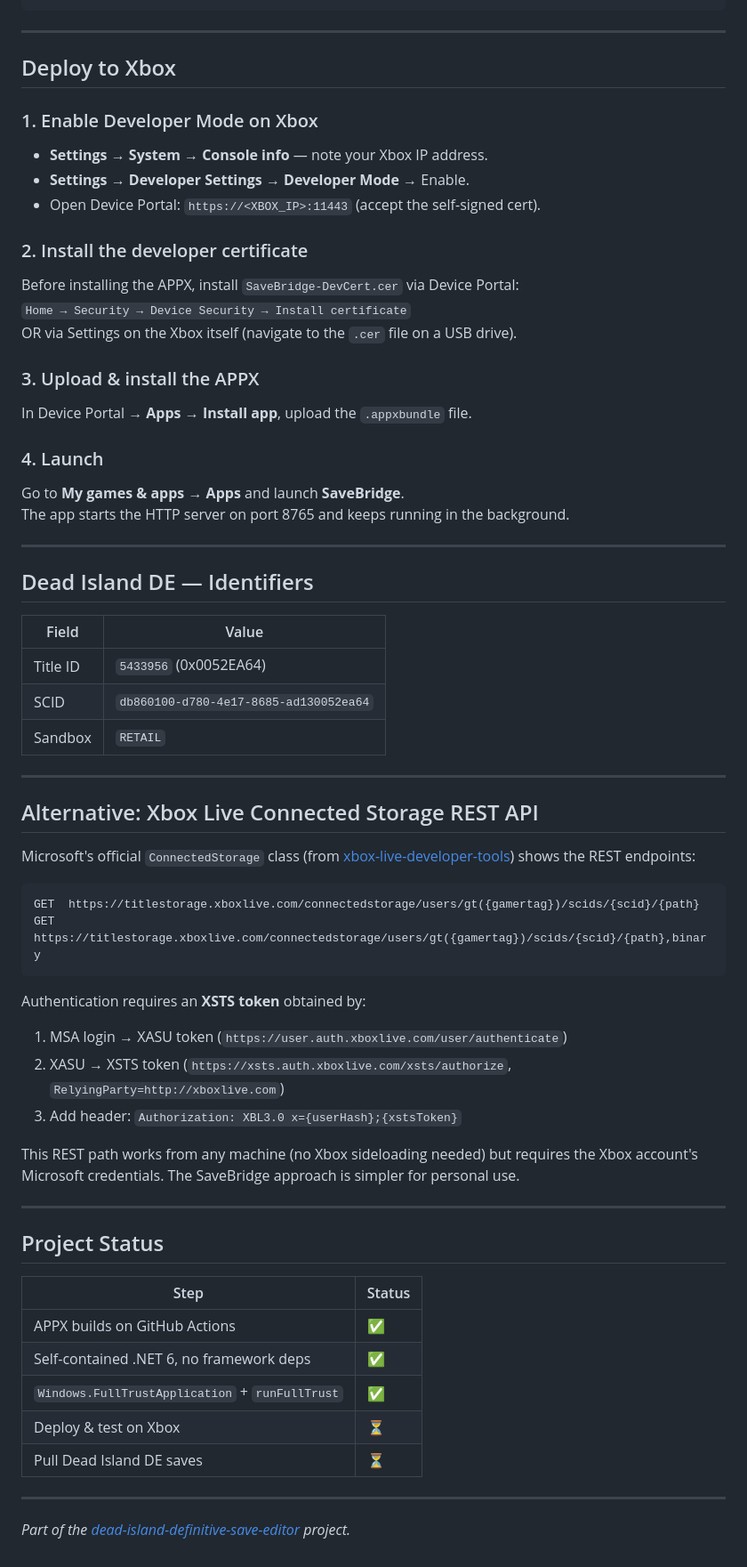
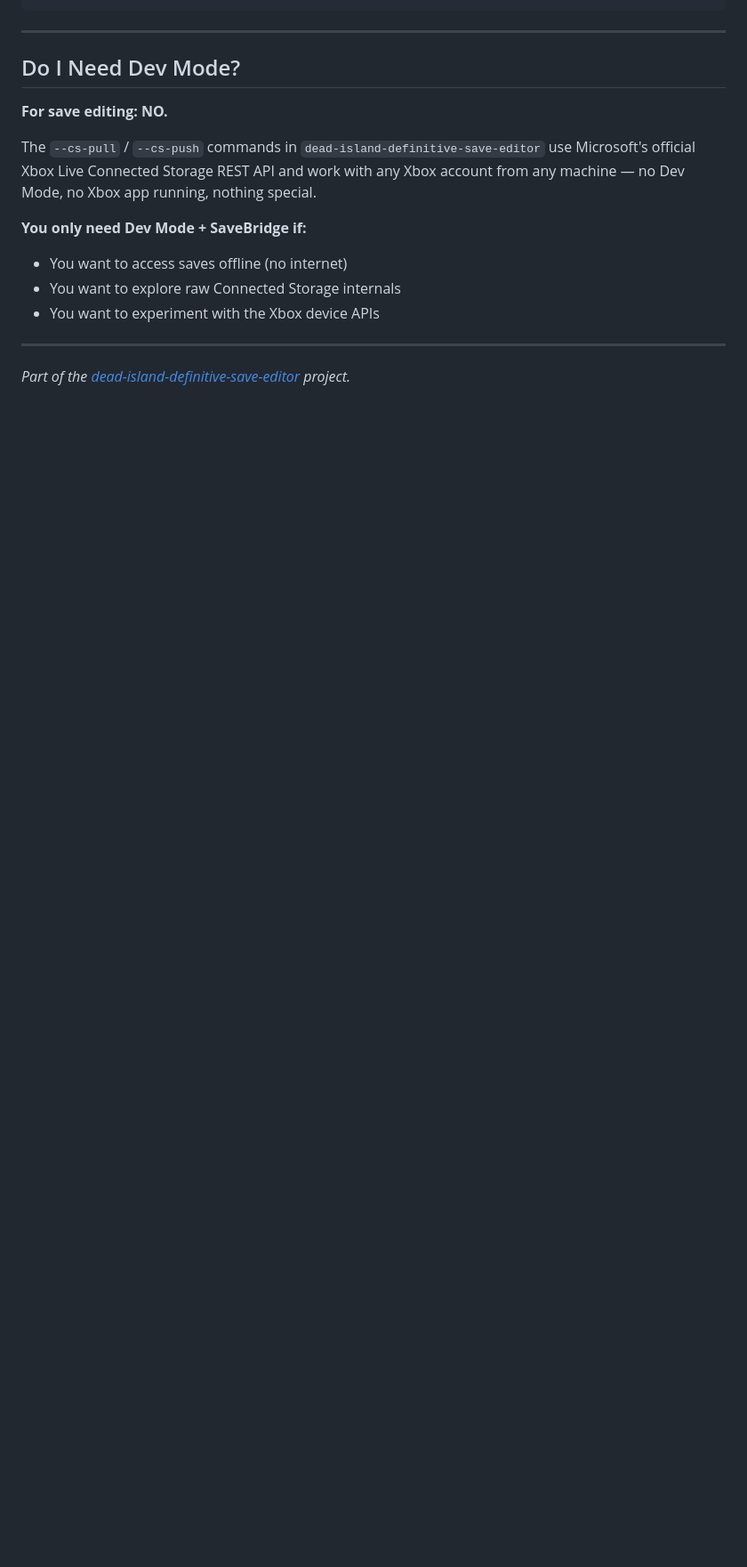
Before and after one commit to Adoptsomekids/xbox-savebridge, a Markdown page: README.md, the part around one of its changes. Shown at 89% size. Drawn GitHub-style; blank space fills up the shorter version.

````diff
--- a/README.md
+++ b/README.md
@@ -39,64 +162,16 @@ msbuild SaveBridge\SaveBridge\SaveBridge.csproj `
 
 ---
 
-## Deploy to Xbox
+## Do I Need Dev Mode?
 
-### 1. Enable Developer Mode on Xbox
-- **Settings → System → Console info** — note your Xbox IP address.
-- **Settings → Developer Settings → Developer Mode** → Enable.
-- Open Device Portal: `https://<XBOX_IP>:11443` (accept the self-signed cert).
+**For save editing: NO.**
 
-### 2. Install the developer certificate
-Before installing the APPX, install `SaveBridge-DevCert.cer` via Device Portal:
-`Home → Security → Device Security → Install certificate`
-OR via Settings on the Xbox itself (navigate to the `.cer` file on a USB drive).
+The `--cs-pull` / `--cs-push` commands in `dead-island-definitive-save-editor` use Microsoft's official Xbox Live Connected Storage REST API and work with any Xbox account from any machine — no Dev Mode, no Xbox app running, nothing special.
 
-### 3. Upload & install the APPX
-In Device Portal → **Apps** → **Install app**, upload the `.appxbundle` file.
-
-### 4. Launch
-Go to **My games & apps → Apps** and launch **SaveBridge**.
-The app starts the HTTP server on port 8765 and keeps running in the background.
-
----
-
-## Dead Island DE — Identifiers
-
-| Field | Value |
-|-------|-------|
-| Title ID | `5433956` (0x0052EA64) |
-| SCID | `db860100-d780-4e17-8685-ad130052ea64` |
-| Sandbox | `RETAIL` |
-
----
-
-## Alternative: Xbox Live Connected Storage REST API
-
-Microsoft's official `ConnectedStorage` class (from [xbox-live-developer-tools](https://github.com/microsoft/xbox-live-developer-tools)) shows the REST endpoints:
-
-```
-GET  https://titlestorage.xboxlive.com/connectedstorage/users/gt({gamertag})/scids/{scid}/{path}
-GET  https://titlestorage.xboxlive.com/connectedstorage/users/gt({gamertag})/scids/{scid}/{path},binary
-```
-
-Authentication requires an **XSTS token** obtained by:
-1. MSA login → XASU token (`https://user.auth.xboxlive.com/user/authenticate`)
-2. XASU → XSTS token (`https://xsts.auth.xboxlive.com/xsts/authorize`, `RelyingParty=http://xboxlive.com`)
-3. Add header: `Authorization: XBL3.0 x={userHash};{xstsToken}`
-
-This REST path works from any machine (no Xbox sideloading needed) but requires the Xbox account's Microsoft credentials. The SaveBridge approach is simpler for personal use.
-
----
-
-## Project Status
-
-| Step | Status |
-|------|--------|
-| APPX builds on GitHub Actions | ✅ |
-| Self-contained .NET 6, no framework deps | ✅ |
-| `Windows.FullTrustApplication` + `runFullTrust` | ✅ |
-| Deploy & test on Xbox | ⏳ |
-| Pull Dead Island DE saves | ⏳ |
+**You only need Dev Mode + SaveBridge if:**
+- You want to access saves offline (no internet)
+- You want to explore raw Connected Storage internals
+- You want to experiment with the Xbox device APIs
 
 ---
 
````
Also changed, not shown: other parts of README.md (+142 -19 lines).
